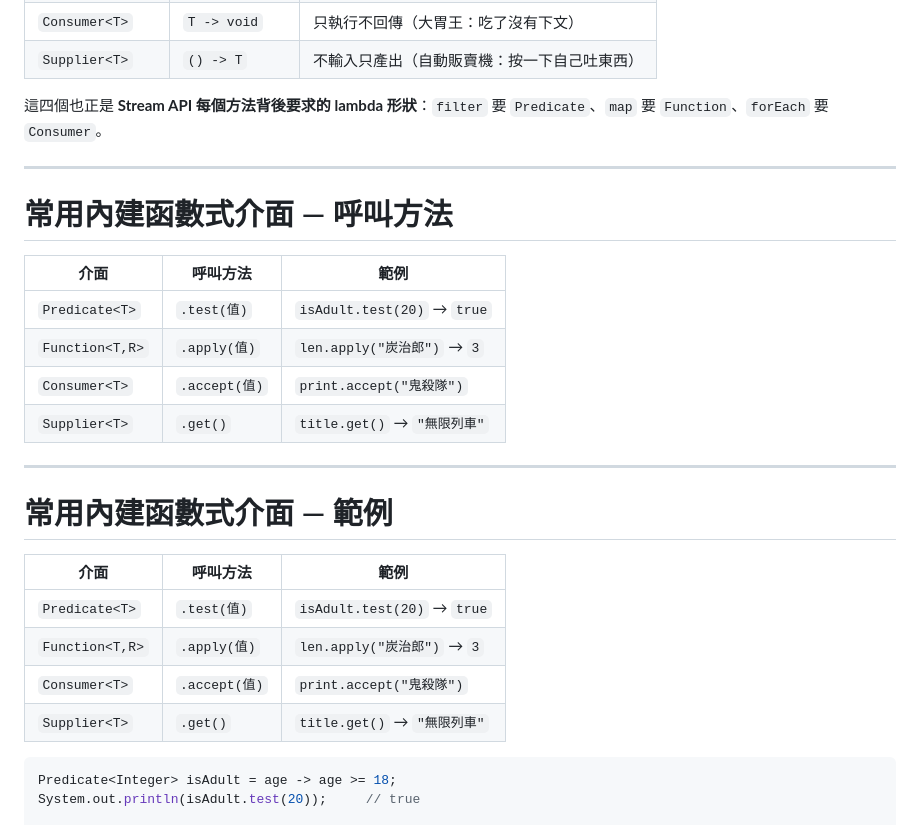
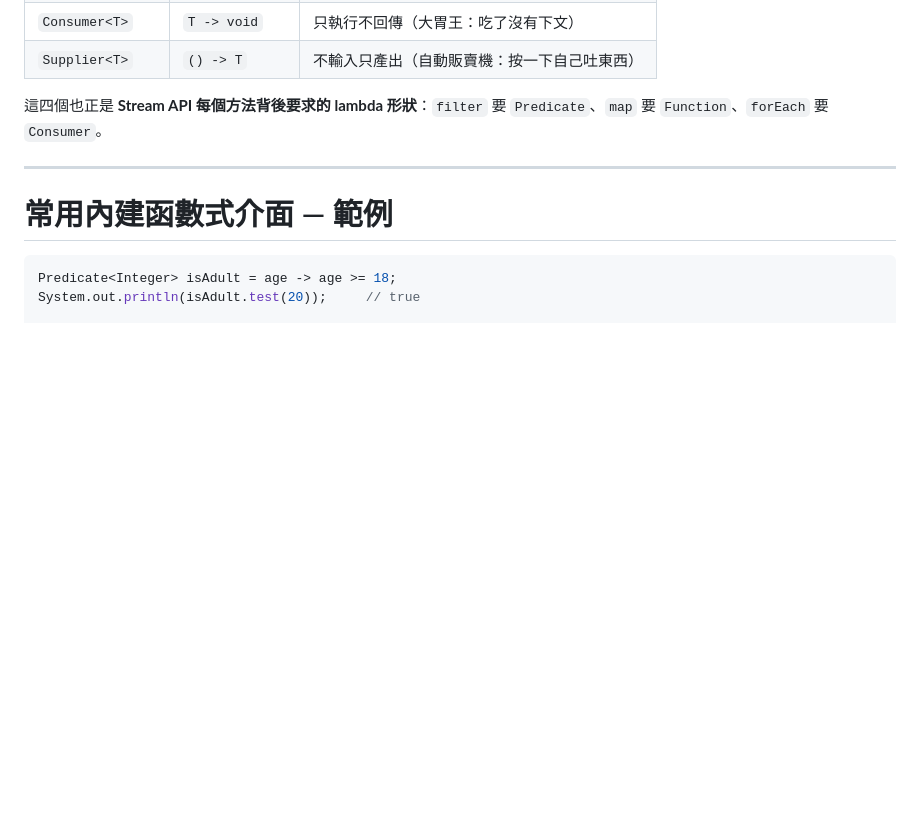
Before and after one commit to gagahsu/slidev-java, a Markdown page: ch25-stream-lambda.md, the part around the change. Rendered like a GitHub page; blank space fills up the shorter version.

Commit message:
fix: remove duplicate table pages from ch25 functional interface section

````diff
--- a/ch25-stream-lambda.md
+++ b/ch25-stream-lambda.md
@@ -268,29 +268,7 @@ Java 把最常見的四種 lambda 形狀幫你取好名字、定義好介面，
 
 ---
 
-# 常用內建函數式介面 — 呼叫方法
-
-| 介面 | 呼叫方法 | 範例 |
-| --- | --- | --- |
-| `Predicate<T>` | `.test(值)` | `isAdult.test(20)` → `true` |
-| `Function<T,R>` | `.apply(值)` | `len.apply("炭治郎")` → `3` |
-| `Consumer<T>` | `.accept(值)` | `print.accept("鬼殺隊")` |
-| `Supplier<T>` | `.get()` | `title.get()` → `"無限列車"` |
-
-<!--
-每台機器的啟動按鈕長得不一樣，別按錯了。Predicate 用 `test`，Function 用 `apply`，Consumer 用 `accept`，Supplier 用 `get`。
--->
-
----
-
 # 常用內建函數式介面 — 範例
-
-| 介面 | 呼叫方法 | 範例 |
-| --- | --- | --- |
-| `Predicate<T>` | `.test(值)` | `isAdult.test(20)` → `true` |
-| `Function<T,R>` | `.apply(值)` | `len.apply("炭治郎")` → `3` |
-| `Consumer<T>` | `.accept(值)` | `print.accept("鬼殺隊")` |
-| `Supplier<T>` | `.get()` | `title.get()` → `"無限列車"` |
 
 ```java
 Predicate<Integer> isAdult = age -> age >= 18;
````
